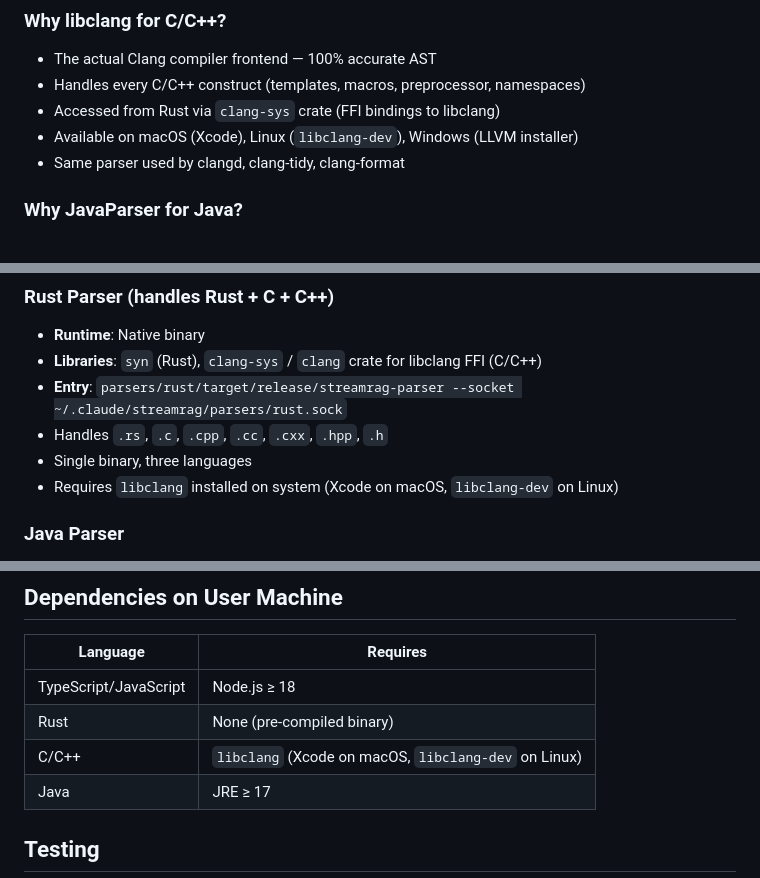
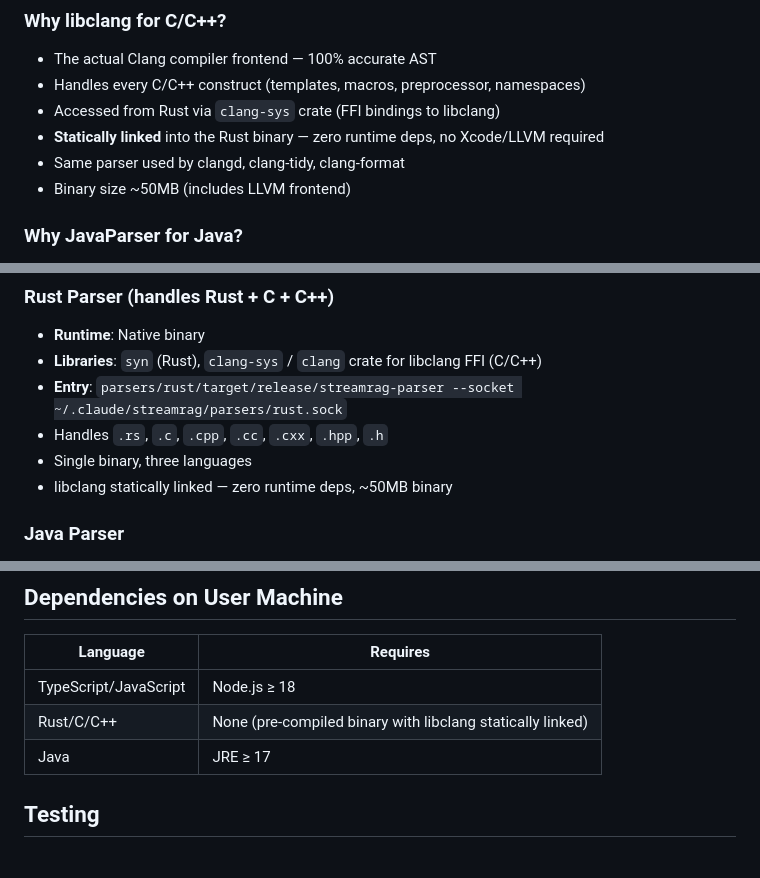
Before and after one commit to Krrish109/StreamRAG, a Markdown page: docs/plans/2026-02-15-native-ast-design.md, 3 parts joined by grey strips. Rendered like a GitHub page.

Commit message:
Update design: statically link libclang, no Xcode required
Bundle libclang into the Rust binary so users need zero runtime
dependencies for C/C++ parsing. ~50MB binary size trade-off.

Co-Authored-By: Claude Opus 4.6 <noreply@anthropic.com>

```diff
--- a/docs/plans/2026-02-15-native-ast-design.md
+++ b/docs/plans/2026-02-15-native-ast-design.md
@@ -56,8 +56,9 @@ The TypeScript compiler API (`ts.createSourceFile`) gives us:
 - The actual Clang compiler frontend — 100% accurate AST
 - Handles every C/C++ construct (templates, macros, preprocessor, namespaces)
 - Accessed from Rust via `clang-sys` crate (FFI bindings to libclang)
-- Available on macOS (Xcode), Linux (`libclang-dev`), Windows (LLVM installer)
+- **Statically linked** into the Rust binary — zero runtime deps, no Xcode/LLVM required
 - Same parser used by clangd, clang-tidy, clang-format
+- Binary size ~50MB (includes LLVM frontend)
 
 ### Why JavaParser for Java?
 
@@ -203,7 +204,7 @@ StreamRAG/
 - **Entry**: `parsers/rust/target/release/streamrag-parser --socket ~/.claude/streamrag/parsers/rust.sock`
 - Handles `.rs`, `.c`, `.cpp`, `.cc`, `.cxx`, `.hpp`, `.h`
 - Single binary, three languages
-- Requires `libclang` installed on system (Xcode on macOS, `libclang-dev` on Linux)
+- libclang statically linked — zero runtime deps, ~50MB binary
 
 ### Java Parser
 
@@ -240,8 +241,7 @@ Each native parser applies the same builtin/common-method filters as the current
 | Language | Requires |
 |----------|----------|
 | TypeScript/JavaScript | Node.js ≥ 18 |
-| Rust | None (pre-compiled binary) |
-| C/C++ | `libclang` (Xcode on macOS, `libclang-dev` on Linux) |
+| Rust/C/C++ | None (pre-compiled binary with libclang statically linked) |
 | Java | JRE ≥ 17 |
 
 ## Testing
```
Also changed, not shown: docs/plans/2026-02-15-native-ast-implementation-prompt.md (+2 -2 lines).
